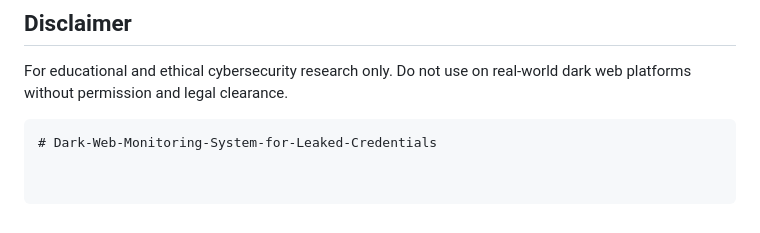
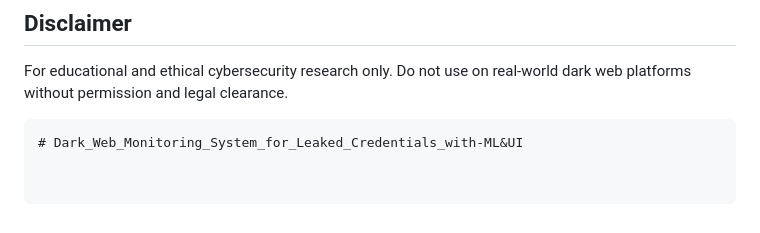
Before and after one commit to Lokantik/DarkWeb_Monitoring_System_for_Leaked_credentials_with_ML-UI, a Markdown page: README.md, the part around the change. GitHub-like rendering.

````diff
--- a/README.md
+++ b/README.md
@@ -148,4 +148,4 @@ Contributors welcome!
 
 For educational and ethical cybersecurity research only. Do not use on real-world dark web platforms without permission and legal clearance.
 ```
-# Dark-Web-Monitoring-System-for-Leaked-Credentials
+# Dark_Web_Monitoring_System_for_Leaked_Credentials_with-ML&UI
````
